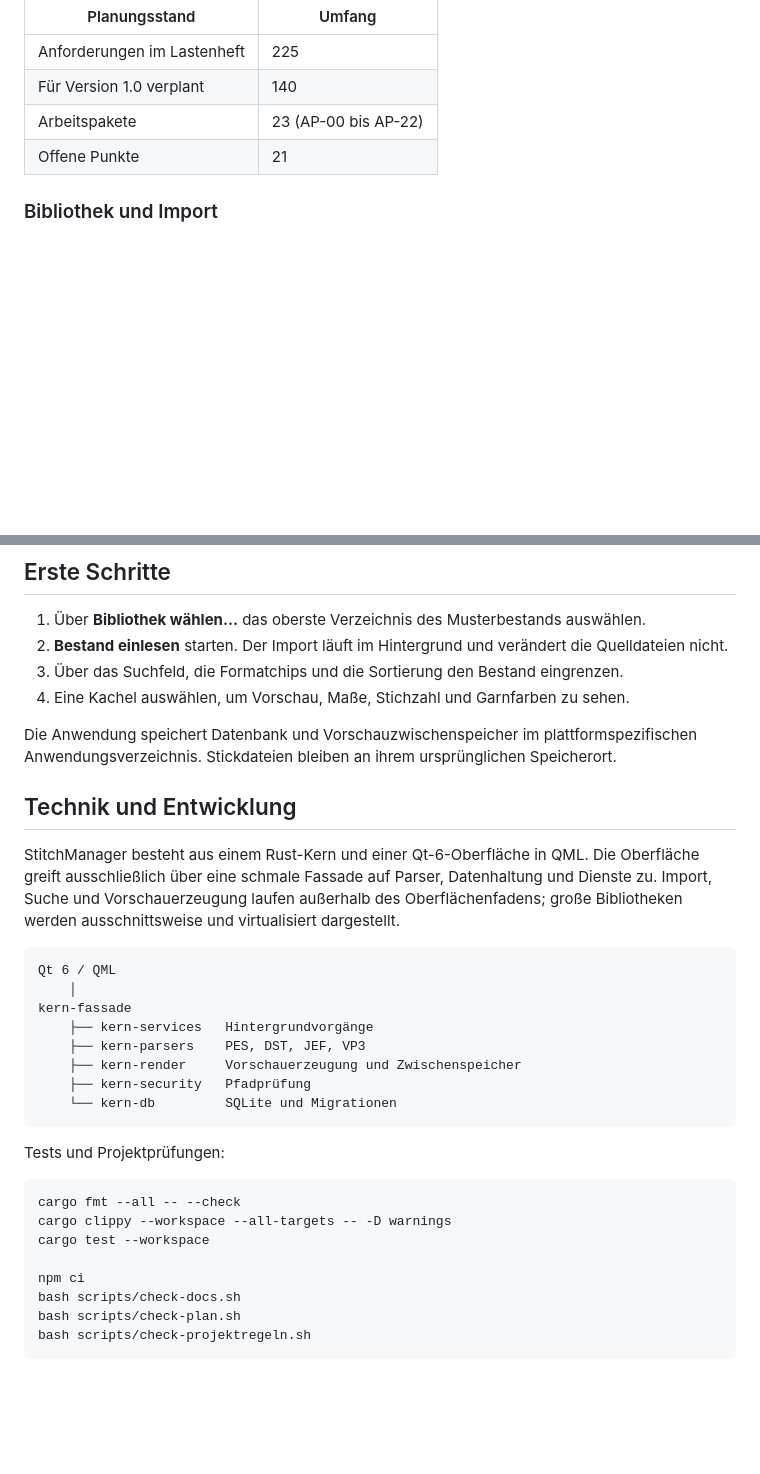
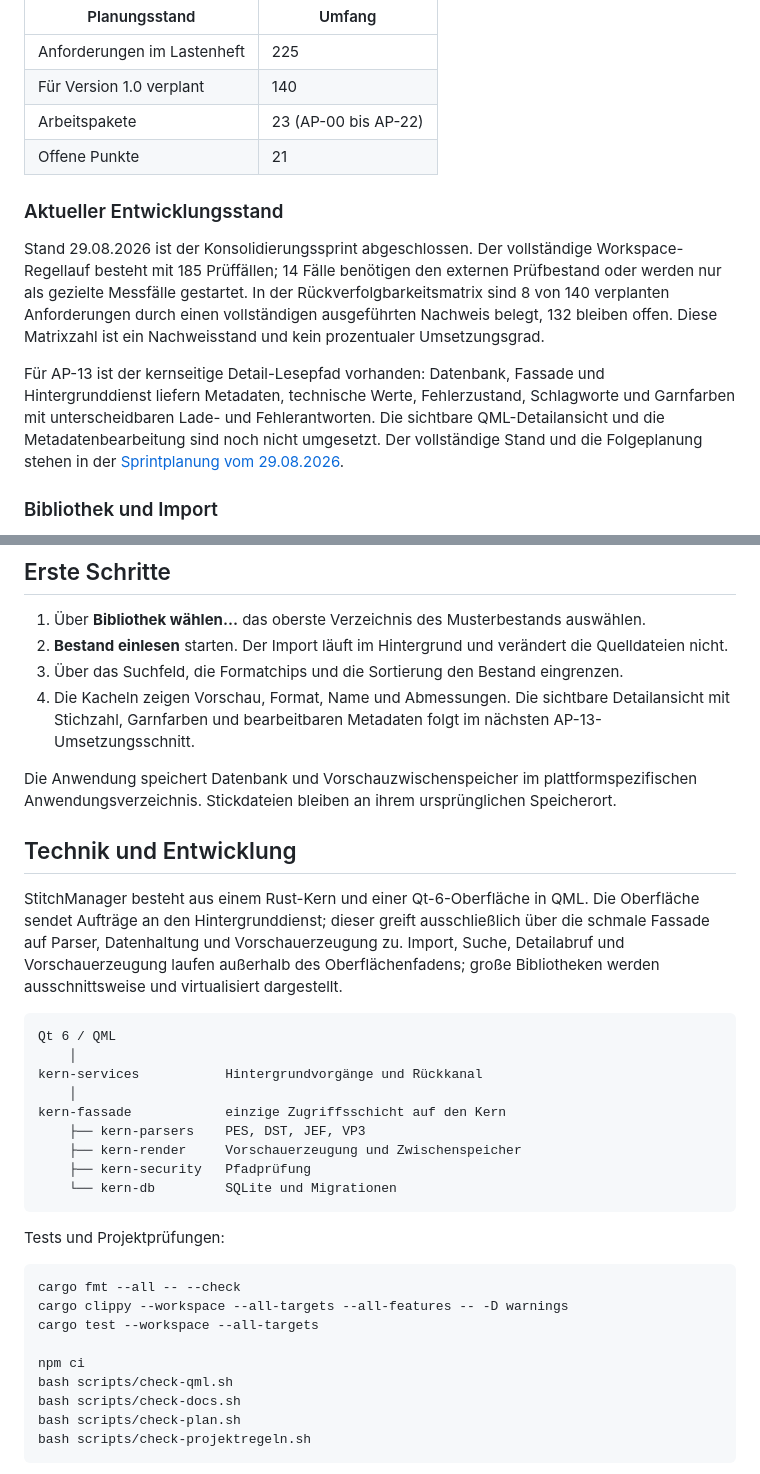
Before and after one commit to carpeasrael/StitchManager, a Markdown page: README.md, 2 parts joined by grey strips. Drawn GitHub-style; blank space fills up the shorter version.

Commit message:
docs(project): Stand nach SP05 aktualisieren
Gate-Override: reviewer-nicht-erreichbar (Claude Code nicht angemeldet; Rauchtest zweimal fehlgeschlagen)

````diff
--- a/README.md
+++ b/README.md
@@ -49,6 +49,22 @@ Telemetrie.
 | Für Version 1.0 verplant | 140 |
 | Arbeitspakete | 23 (AP-00 bis AP-22) |
 | Offene Punkte | 21 |
+
+### Aktueller Entwicklungsstand
+
+Stand 29.08.2026 ist der Konsolidierungssprint abgeschlossen. Der vollständige
+Workspace-Regellauf besteht mit 185 Prüffällen; 14 Fälle benötigen den externen
+Prüfbestand oder werden nur als gezielte Messfälle gestartet. In der
+Rückverfolgbarkeitsmatrix sind 8 von 140 verplanten Anforderungen durch einen
+vollständigen ausgeführten Nachweis belegt, 132 bleiben offen. Diese Matrixzahl
+ist ein Nachweisstand und kein prozentualer Umsetzungsgrad.
+
+Für AP-13 ist der kernseitige Detail-Lesepfad vorhanden: Datenbank, Fassade und
+Hintergrunddienst liefern Metadaten, technische Werte, Fehlerzustand,
+Schlagworte und Garnfarben mit unterscheidbaren Lade- und Fehlerantworten. Die
+sichtbare QML-Detailansicht und die Metadatenbearbeitung sind noch nicht
+umgesetzt. Der vollständige Stand und die Folgeplanung stehen in der
+[Sprintplanung vom 29.08.2026](Analysis/20260829_01_sprintplanung.md#75-sp-05--kernseitiger-vertikalschnitt-für-ap-13).
 
 ### Bibliothek und Import
 
@@ -236,7 +252,9 @@ installiert werden.
 2. **Bestand einlesen** starten. Der Import läuft im Hintergrund und verändert
    die Quelldateien nicht.
 3. Über das Suchfeld, die Formatchips und die Sortierung den Bestand eingrenzen.
-4. Eine Kachel auswählen, um Vorschau, Maße, Stichzahl und Garnfarben zu sehen.
+4. Die Kacheln zeigen Vorschau, Format, Name und Abmessungen. Die sichtbare
+   Detailansicht mit Stichzahl, Garnfarben und bearbeitbaren Metadaten folgt im
+   nächsten AP-13-Umsetzungsschnitt.
 
 Die Anwendung speichert Datenbank und Vorschauzwischenspeicher im
 plattformspezifischen Anwendungsverzeichnis. Stickdateien bleiben an ihrem
@@ -245,16 +263,18 @@ ursprünglichen Speicherort.
 ## Technik und Entwicklung
 
 StitchManager besteht aus einem Rust-Kern und einer Qt-6-Oberfläche in QML. Die
-Oberfläche greift ausschließlich über eine schmale Fassade auf Parser,
-Datenhaltung und Dienste zu. Import, Suche und Vorschauerzeugung laufen außerhalb
-des Oberflächenfadens; große Bibliotheken werden ausschnittsweise und
-virtualisiert dargestellt.
+Oberfläche sendet Aufträge an den Hintergrunddienst; dieser greift ausschließlich
+über die schmale Fassade auf Parser, Datenhaltung und Vorschauerzeugung zu.
+Import, Suche, Detailabruf und Vorschauerzeugung laufen außerhalb des
+Oberflächenfadens; große Bibliotheken werden ausschnittsweise und virtualisiert
+dargestellt.
 
 ```text
 Qt 6 / QML
     │
-kern-fassade
-    ├── kern-services   Hintergrundvorgänge
+kern-services           Hintergrundvorgänge und Rückkanal
+    │
+kern-fassade            einzige Zugriffsschicht auf den Kern
     ├── kern-parsers    PES, DST, JEF, VP3
     ├── kern-render     Vorschauerzeugung und Zwischenspeicher
     ├── kern-security   Pfadprüfung
@@ -265,10 +285,11 @@ Tests und Projektprüfungen:
 
 ```bash
 cargo fmt --all -- --check
-cargo clippy --workspace --all-targets -- -D warnings
-cargo test --workspace
+cargo clippy --workspace --all-targets --all-features -- -D warnings
+cargo test --workspace --all-targets
 
 npm ci
+bash scripts/check-qml.sh
 bash scripts/check-docs.sh
 bash scripts/check-plan.sh
 bash scripts/check-projektregeln.sh
````
Also changed, not shown: Implementation/StitchManager_Implementierungsplan.md (+13 -3 lines), Requirements/StitchManager_Lastenheft.md (+1 -1 lines).
